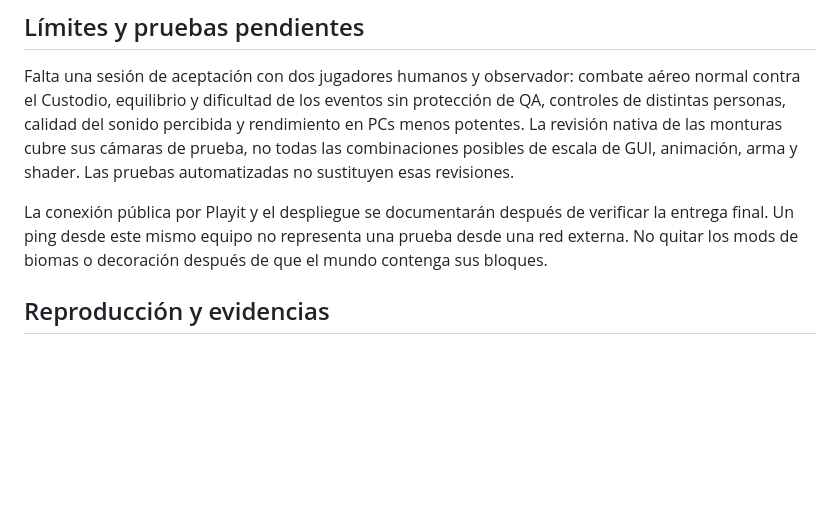
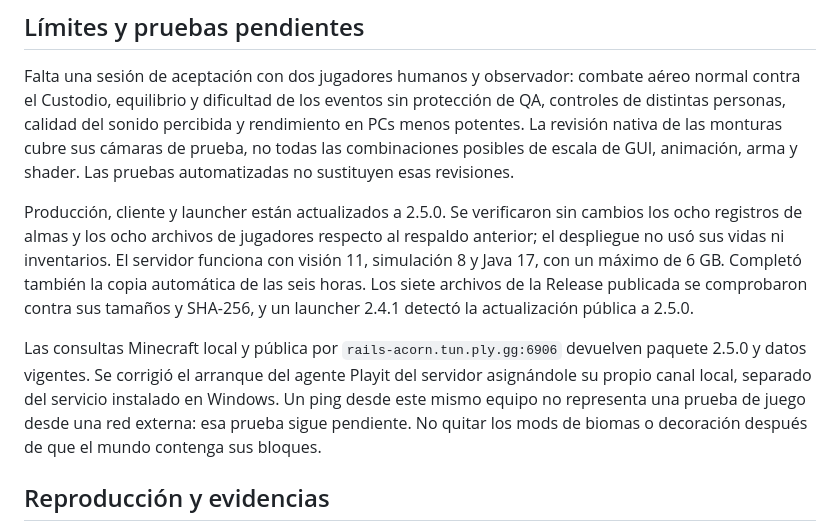
Before and after one commit to Doumomentss/TecniHardcore, a Markdown page: RESULTADOS-2.5.md, the part around the change. Drawn GitHub-style; blank space fills up the shorter version.

Commit message:
Document verified 2.5 deployment and independent Playit agent

```diff
--- a/RESULTADOS-2.5.md
+++ b/RESULTADOS-2.5.md
@@ -24,7 +24,9 @@ Fecha: 3 de octubre de 2026. Minecraft 1.20.1 Fabric, Java 17.0.20.1, GeckoLib 4
 
 Falta una sesión de aceptación con dos jugadores humanos y observador: combate aéreo normal contra el Custodio, equilibrio y dificultad de los eventos sin protección de QA, controles de distintas personas, calidad del sonido percibida y rendimiento en PCs menos potentes. La revisión nativa de las monturas cubre sus cámaras de prueba, no todas las combinaciones posibles de escala de GUI, animación, arma y shader. Las pruebas automatizadas no sustituyen esas revisiones.
 
-La conexión pública por Playit y el despliegue se documentarán después de verificar la entrega final. Un ping desde este mismo equipo no representa una prueba desde una red externa. No quitar los mods de biomas o decoración después de que el mundo contenga sus bloques.
+Producción, cliente y launcher están actualizados a 2.5.0. Se verificaron sin cambios los ocho registros de almas y los ocho archivos de jugadores respecto al respaldo anterior; el despliegue no usó sus vidas ni inventarios. El servidor funciona con visión 11, simulación 8 y Java 17, con un máximo de 6 GB. Completó también la copia automática de las seis horas. Los siete archivos de la Release publicada se comprobaron contra sus tamaños y SHA-256, y un launcher 2.4.1 detectó la actualización pública a 2.5.0.
+
+Las consultas Minecraft local y pública por `rails-acorn.tun.ply.gg:6906` devuelven paquete 2.5.0 y datos vigentes. Se corrigió el arranque del agente Playit del servidor asignándole su propio canal local, separado del servicio instalado en Windows. Un ping desde este mismo equipo no representa una prueba de juego desde una red externa: esa prueba sigue pendiente. No quitar los mods de biomas o decoración después de que el mundo contenga sus bloques.
 
 ## Reproducción y evidencias
 
```
Also changed, not shown: ADMINISTRACION.md (+3 -1 lines).
